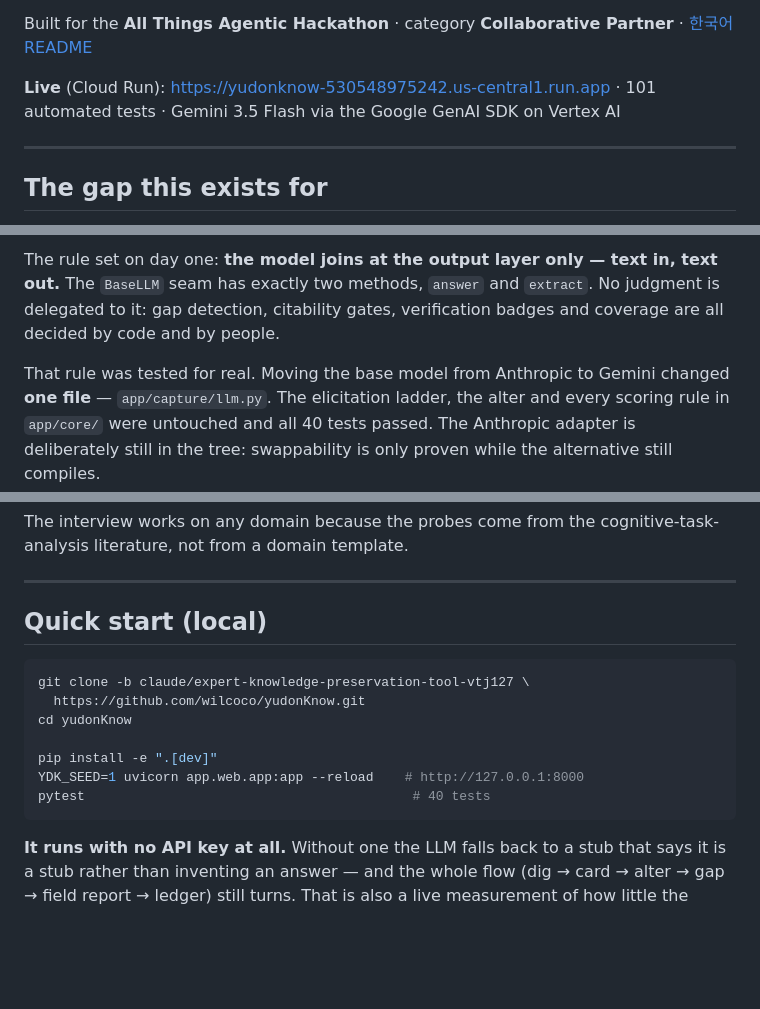
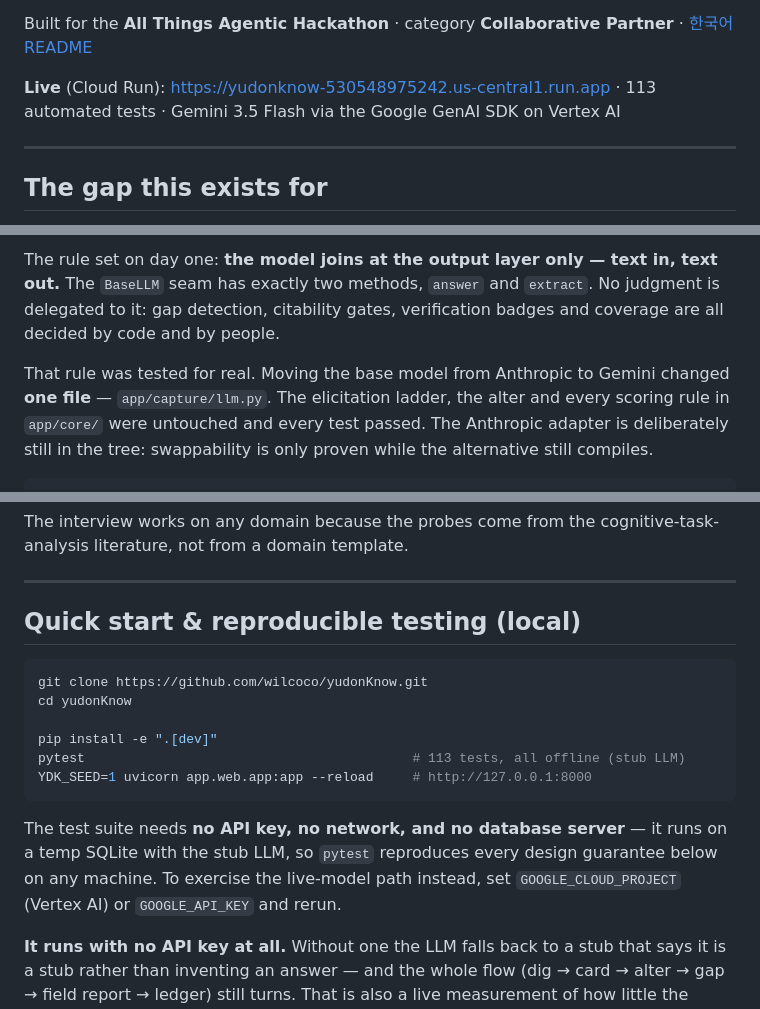
Before and after one commit to wilcoco/yudonKnow, a Markdown page: README.md, 3 parts joined by grey strips. Drawn GitHub-style; blank space fills up the shorter version.

Commit message:
docs: README reproducible-testing section, current test count, main-branch clone
Co-Authored-By: Claude Fable 5 <noreply@anthropic.com>
Claude-Session: https://claude.ai/code/session_013YoGCPnJsHL3w5kYhGCcuH

````diff
--- a/README.md
+++ b/README.md
@@ -24,7 +24,7 @@ Built for the **All Things Agentic Hackathon** · category **Collaborative
 Partner** · [한국어 README](README.ko.md)
 
 **Live** (Cloud Run): <https://yudonknow-530548975242.us-central1.run.app> ·
-101 automated tests · Gemini 3.5 Flash via the Google GenAI SDK on Vertex AI
+113 automated tests · Gemini 3.5 Flash via the Google GenAI SDK on Vertex AI
 
 ---
 
@@ -169,7 +169,7 @@ badges and coverage are all decided by code and by people.
 
 That rule was tested for real. Moving the base model from Anthropic to Gemini
 changed **one file** — `app/capture/llm.py`. The elicitation ladder, the alter
-and every scoring rule in `app/core/` were untouched and all 40 tests passed.
+and every scoring rule in `app/core/` were untouched and every test passed.
 The Anthropic adapter is deliberately still in the tree: swappability is only
 proven while the alternative still compiles.
 
@@ -223,17 +223,21 @@ cognitive-task-analysis literature, not from a domain template.
 
 ---
 
-## Quick start (local)
+## Quick start & reproducible testing (local)
 
 ```bash
-git clone -b claude/expert-knowledge-preservation-tool-vtj127 \
-  https://github.com/wilcoco/yudonKnow.git
+git clone https://github.com/wilcoco/yudonKnow.git
 cd yudonKnow
 
 pip install -e ".[dev]"
-YDK_SEED=1 uvicorn app.web.app:app --reload    # http://127.0.0.1:8000
-pytest                                          # 40 tests
+pytest                                          # 113 tests, all offline (stub LLM)
+YDK_SEED=1 uvicorn app.web.app:app --reload     # http://127.0.0.1:8000
 ```
+
+The test suite needs **no API key, no network, and no database server** — it
+runs on a temp SQLite with the stub LLM, so `pytest` reproduces every design
+guarantee below on any machine. To exercise the live-model path instead, set
+`GOOGLE_CLOUD_PROJECT` (Vertex AI) or `GOOGLE_API_KEY` and rerun.
 
 **It runs with no API key at all.** Without one the LLM falls back to a stub
 that says it is a stub rather than inventing an answer — and the whole flow
````
